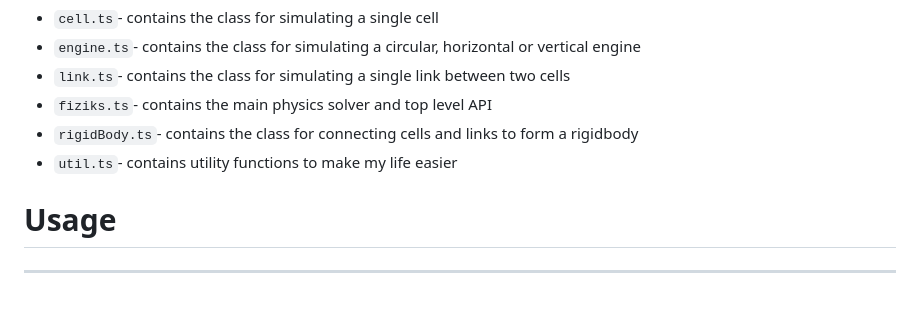
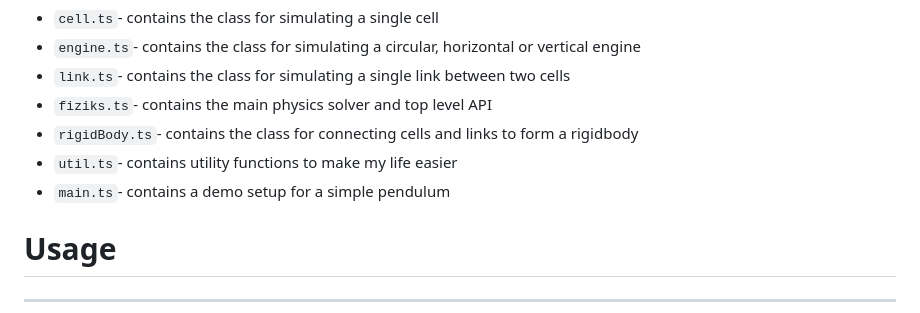
Before and after one commit to skudunter/fiziks, a Markdown page: README.md, the part around the change. Rendered like a GitHub page.

```diff
--- a/README.md
+++ b/README.md
@@ -24,6 +24,7 @@ Feel free to open a pull request or raise an issue.
 - `fiziks.ts`- contains the main physics solver and top level API
 - `rigidBody.ts`- contains the class for connecting cells and links to form a rigidbody
 - `util.ts`- contains utility functions to make my life easier
+- `main.ts`- contains a demo setup for a simple pendulum
 # Usage
 ---
 ## Installation
```
